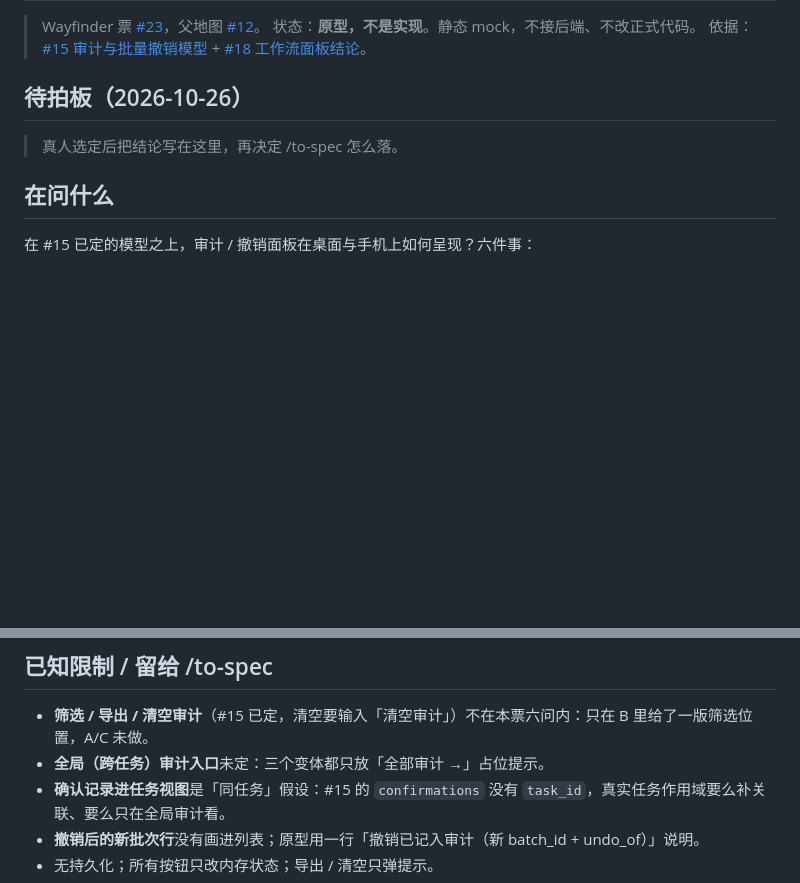
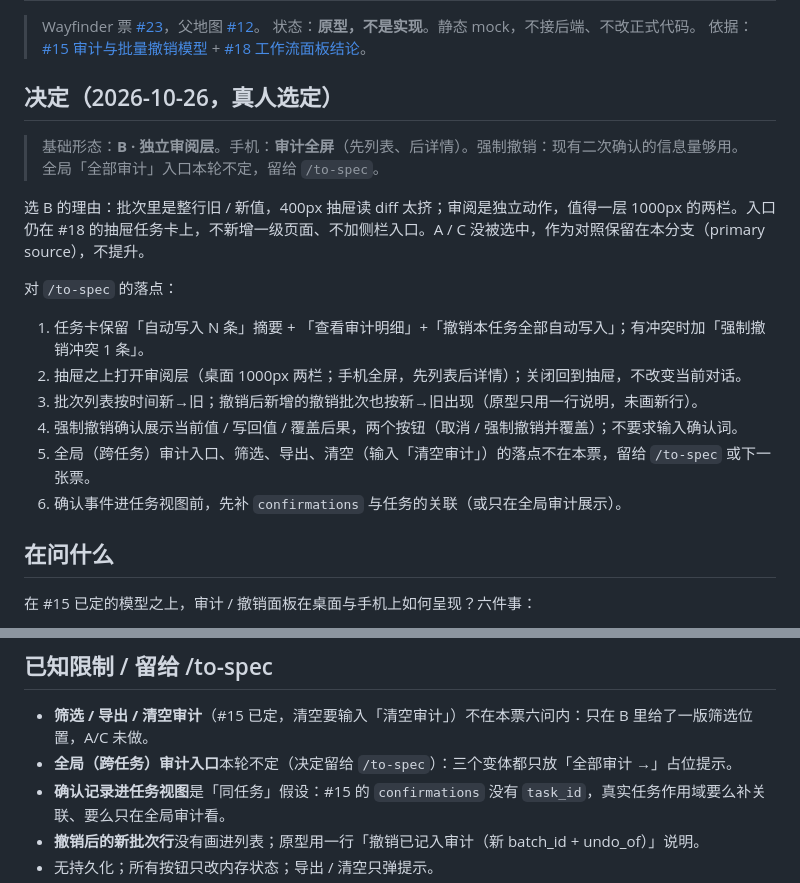
Before and after one commit to Lumichelka/career-agent, a Markdown page: prototype/audit-panel/README.md, 2 parts joined by grey strips. GitHub-like rendering; blank space fills up the shorter version.

Commit message:
prototype(audit-panel): record #23 decision (B review layer, full-screen mobile)

```diff
--- a/prototype/audit-panel/README.md
+++ b/prototype/audit-panel/README.md
@@ -4,9 +4,20 @@
 > 状态：**原型，不是实现**。静态 mock，不接后端、不改正式代码。
 > 依据：[#15 审计与批量撤销模型](https://github.com/Lumichelka/career-agent/issues/15) + [#18 工作流面板结论](https://github.com/Lumichelka/career-agent/issues/18)。
 
-## 待拍板（2026-10-26）
+## 决定（2026-10-26，真人选定）
 
-> 真人选定后把结论写在这里，再决定 /to-spec 怎么落。
+> 基础形态：**B · 独立审阅层**。手机：**审计全屏**（先列表、后详情）。强制撤销：现有二次确认的信息量够用。全局「全部审计」入口本轮不定，留给 `/to-spec`。
+
+选 B 的理由：批次里是整行旧 / 新值，400px 抽屉读 diff 太挤；审阅是独立动作，值得一层 1000px 的两栏。入口仍在 #18 的抽屉任务卡上，不新增一级页面、不加侧栏入口。A / C 没被选中，作为对照保留在本分支（primary source），不提升。
+
+对 `/to-spec` 的落点：
+
+1. 任务卡保留「自动写入 N 条」摘要 + 「查看审计明细」+「撤销本任务全部自动写入」；有冲突时加「强制撤销冲突 1 条」。
+2. 抽屉之上打开审阅层（桌面 1000px 两栏；手机全屏，先列表后详情）；关闭回到抽屉，不改变当前对话。
+3. 批次列表按时间新→旧；撤销后新增的撤销批次也按新→旧出现（原型只用一行说明，未画新行）。
+4. 强制撤销确认展示当前值 / 写回值 / 覆盖后果，两个按钮（取消 / 强制撤销并覆盖）；不要求输入确认词。
+5. 全局（跨任务）审计入口、筛选、导出、清空（输入「清空审计」）的落点不在本票，留给 `/to-spec` 或下一张票。
+6. 确认事件进任务视图前，先补 `confirmations` 与任务的关联（或只在全局审计展示）。
 
 ## 在问什么
 
@@ -71,7 +82,7 @@
 ## 已知限制 / 留给 /to-spec
 
 - **筛选 / 导出 / 清空审计**（#15 已定，清空要输入「清空审计」）不在本票六问内：只在 B 里给了一版筛选位置，A/C 未做。
-- **全局（跨任务）审计入口**未定：三个变体都只放「全部审计 →」占位提示。
+- **全局（跨任务）审计入口**本轮不定（决定留给 `/to-spec`）：三个变体都只放「全部审计 →」占位提示。
 - **确认记录进任务视图**是「同任务」假设：#15 的 `confirmations` 没有 `task_id`，真实任务作用域要么补关联、要么只在全局审计看。
 - **撤销后的新批次行**没有画进列表；原型用一行「撤销已记入审计（新 batch_id + undo_of）」说明。
 - 无持久化；所有按钮只改内存状态；导出 / 清空只弹提示。
```
